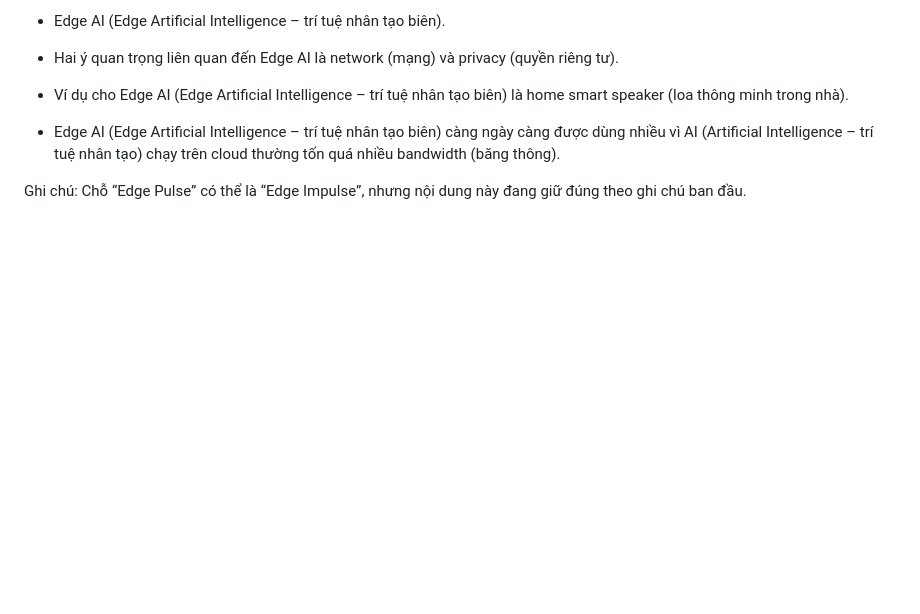
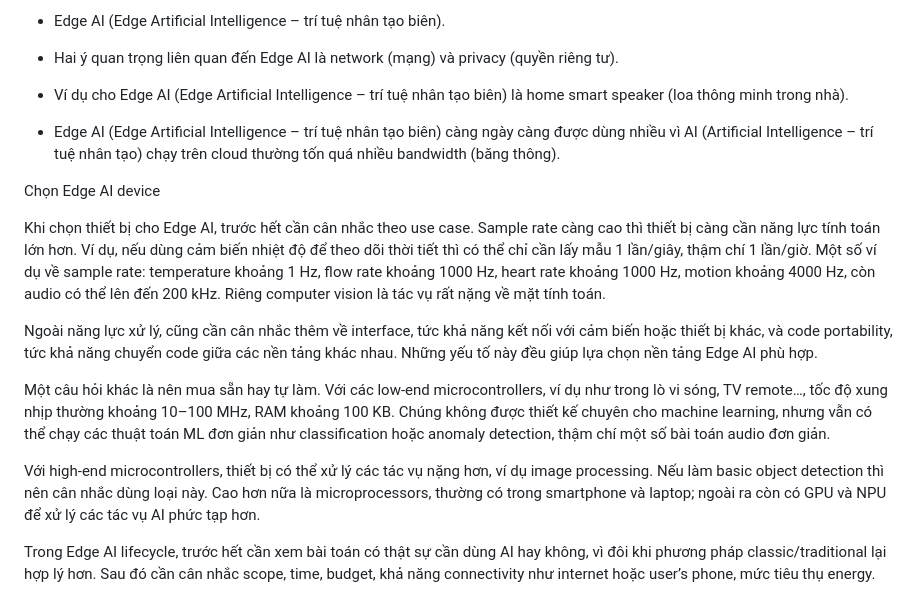
Before and after one commit to Computer-Vision-HCMUS/AIoT-Server, a Markdown page: docs/ideas/tai-idea.md, the part around the change. Rendered like a GitHub page; blank space fills up the shorter version.

Commit message:
edge impulse tiếp tục

```diff
--- a/docs/ideas/tai-idea.md
+++ b/docs/ideas/tai-idea.md
@@ -264,4 +264,15 @@ Research TinyML (Tiny Machine Learning – học máy siêu nhỏ), Edge Pulse.
 
 - Edge AI (Edge Artificial Intelligence – trí tuệ nhân tạo biên) càng ngày càng được dùng nhiều vì AI (Artificial Intelligence – trí tuệ nhân tạo) chạy trên cloud thường tốn quá nhiều bandwidth (băng thông).
 
-Ghi chú: Chỗ “Edge Pulse” có thể là “Edge Impulse”, nhưng nội dung này đang giữ đúng theo ghi chú ban đầu.
+
+Chọn Edge AI device
+
+Khi chọn thiết bị cho Edge AI, trước hết cần cân nhắc theo use case. Sample rate càng cao thì thiết bị càng cần năng lực tính toán lớn hơn. Ví dụ, nếu dùng cảm biến nhiệt độ để theo dõi thời tiết thì có thể chỉ cần lấy mẫu 1 lần/giây, thậm chí 1 lần/giờ. Một số ví dụ về sample rate: temperature khoảng 1 Hz, flow rate khoảng 1000 Hz, heart rate khoảng 1000 Hz, motion khoảng 4000 Hz, còn audio có thể lên đến 200 kHz. Riêng computer vision là tác vụ rất nặng về mặt tính toán.
+
+Ngoài năng lực xử lý, cũng cần cân nhắc thêm về interface, tức khả năng kết nối với cảm biến hoặc thiết bị khác, và code portability, tức khả năng chuyển code giữa các nền tảng khác nhau. Những yếu tố này đều giúp lựa chọn nền tảng Edge AI phù hợp.
+
+Một câu hỏi khác là nên mua sẵn hay tự làm. Với các low-end microcontrollers, ví dụ như trong lò vi sóng, TV remote…, tốc độ xung nhịp thường khoảng 10–100 MHz, RAM khoảng 100 KB. Chúng không được thiết kế chuyên cho machine learning, nhưng vẫn có thể chạy các thuật toán ML đơn giản như classification hoặc anomaly detection, thậm chí một số bài toán audio đơn giản.
+
+Với high-end microcontrollers, thiết bị có thể xử lý các tác vụ nặng hơn, ví dụ image processing. Nếu làm basic object detection thì nên cân nhắc dùng loại này. Cao hơn nữa là microprocessors, thường có trong smartphone và laptop; ngoài ra còn có GPU và NPU để xử lý các tác vụ AI phức tạp hơn.
+
+Trong Edge AI lifecycle, trước hết cần xem bài toán có thật sự cần dùng AI hay không, vì đôi khi phương pháp classic/traditional lại hợp lý hơn. Sau đó cần cân nhắc scope, time, budget, khả năng connectivity như internet hoặc user’s phone, mức tiêu thụ energy.
```
